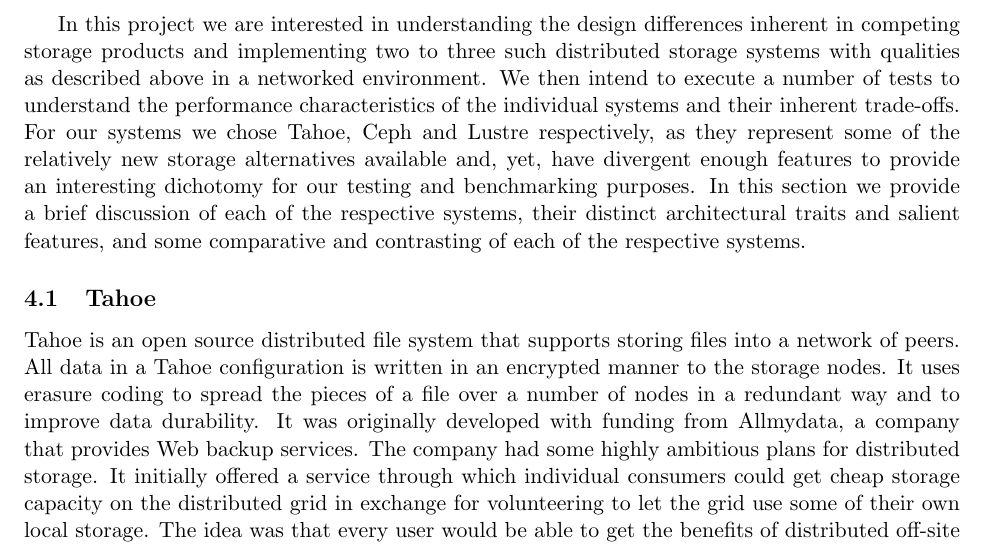
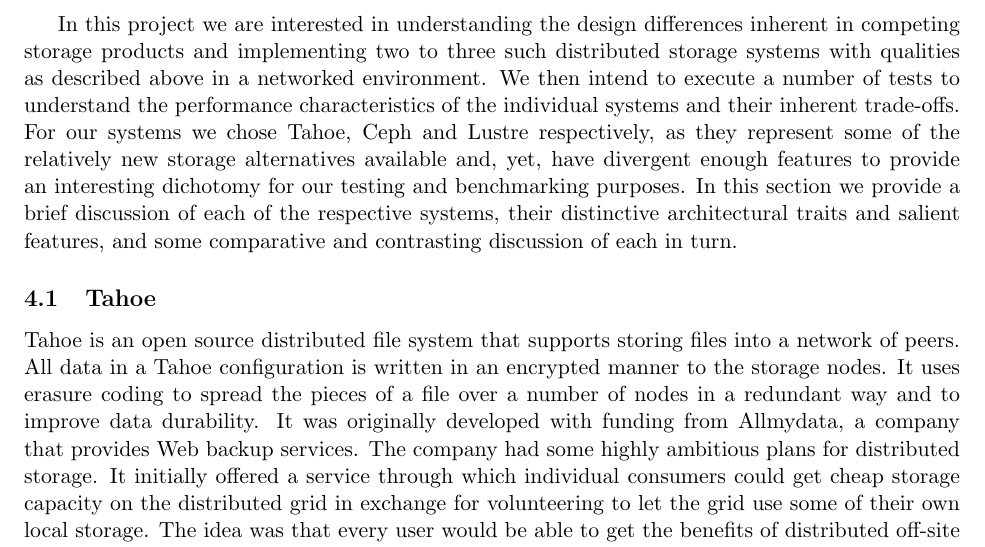
Before and after one commit to asayler/DistFS, a LaTeX paper (reports/progress1.tex): part of page 8 of 23, cut so that both start at the same text. Compiled offline with pdfLaTeX.

Commit message:
Update reports/progress1.tex

```diff
--- a/reports/progress1.tex
+++ b/reports/progress1.tex
@@ -529,9 +529,9 @@
 new storage alternatives available and, yet, have divergent enough
 features to provide an interesting dichotomy for our testing and
 benchmarking purposes. In this section we provide a brief discussion
-of each of the respective systems, their distinct architectural traits
-and salient features, and some comparative and contrasting of each of
-the respective systems.
+of each of the respective systems, their distinctive architectural traits
+and salient features, and some comparative and contrasting discussion of
+each in turn.
 
 \subsection{Tahoe}
 Tahoe is an open source distributed file system that supports storing
```
